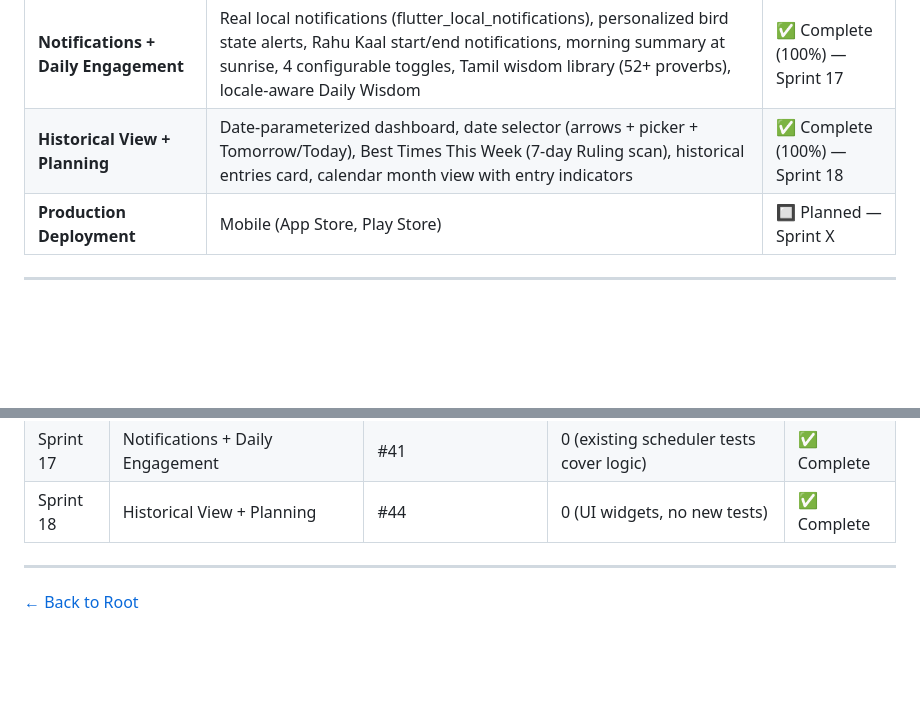
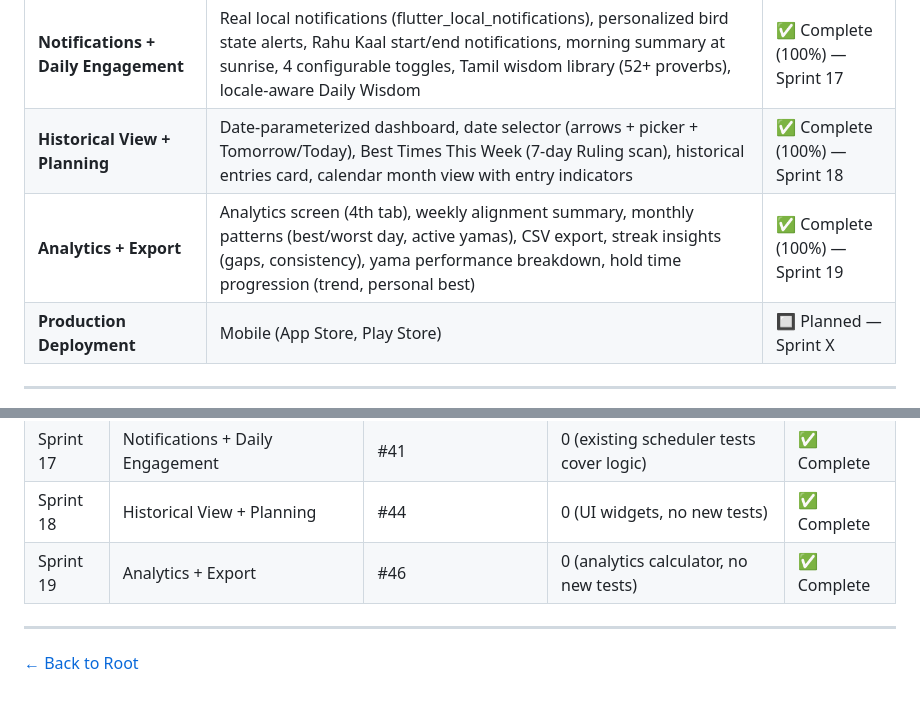
Before and after one commit to vteial/saranidhi, a Markdown page: docs/project-evaluation.md, 2 parts joined by grey strips. GitHub-like rendering; blank space fills up the shorter version.

```diff
--- a/docs/project-evaluation.md
+++ b/docs/project-evaluation.md
@@ -47,6 +47,7 @@ Saranidhi is a privacy-first, local-first spiritual breath-tracking application
 | **iCloud Sync + macOS Target** | CloudKit sync service (MethodChannel), sync engine (pull→merge→push), native Swift plugins (iOS+macOS), sync-on-open widget, push-after-write triggers, primary device conflict resolution UI, macOS platform scaffold, dev environment setup guide | ✅ Complete (100%) — Sprint 16 |
 | **Notifications + Daily Engagement** | Real local notifications (flutter_local_notifications), personalized bird state alerts, Rahu Kaal start/end notifications, morning summary at sunrise, 4 configurable toggles, Tamil wisdom library (52+ proverbs), locale-aware Daily Wisdom | ✅ Complete (100%) — Sprint 17 |
 | **Historical View + Planning** | Date-parameterized dashboard, date selector (arrows + picker + Tomorrow/Today), Best Times This Week (7-day Ruling scan), historical entries card, calendar month view with entry indicators | ✅ Complete (100%) — Sprint 18 |
+| **Analytics + Export** | Analytics screen (4th tab), weekly alignment summary, monthly patterns (best/worst day, active yamas), CSV export, streak insights (gaps, consistency), yama performance breakdown, hold time progression (trend, personal best) | ✅ Complete (100%) — Sprint 19 |
 | **Production Deployment** | Mobile (App Store, Play Store) | 🔲 Planned — Sprint X |
 
 ---
@@ -132,6 +133,7 @@ Saranidhi is a privacy-first, local-first spiritual breath-tracking application
 | Sprint 16 | iCloud Sync + macOS Target | #39 | 3 test files (mapper, metadata, service) | ✅ Complete |
 | Sprint 17 | Notifications + Daily Engagement | #41 | 0 (existing scheduler tests cover logic) | ✅ Complete |
 | Sprint 18 | Historical View + Planning | #44 | 0 (UI widgets, no new tests) | ✅ Complete |
+| Sprint 19 | Analytics + Export | #46 | 0 (analytics calculator, no new tests) | ✅ Complete |
 
 ---
 
```
Also changed, not shown: docs/project-valuation-report.md (+17 -6 lines).
